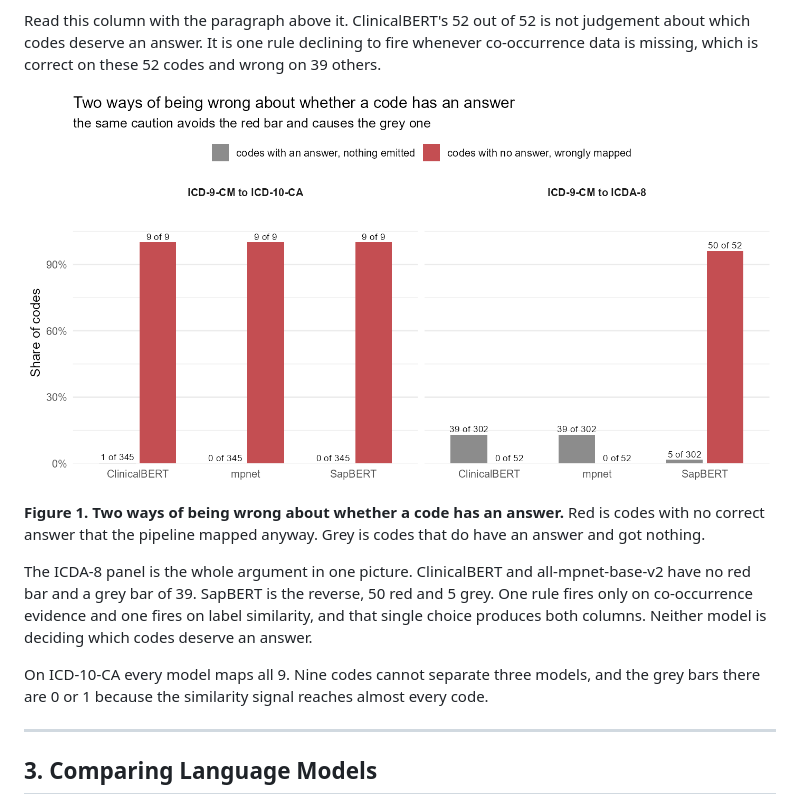
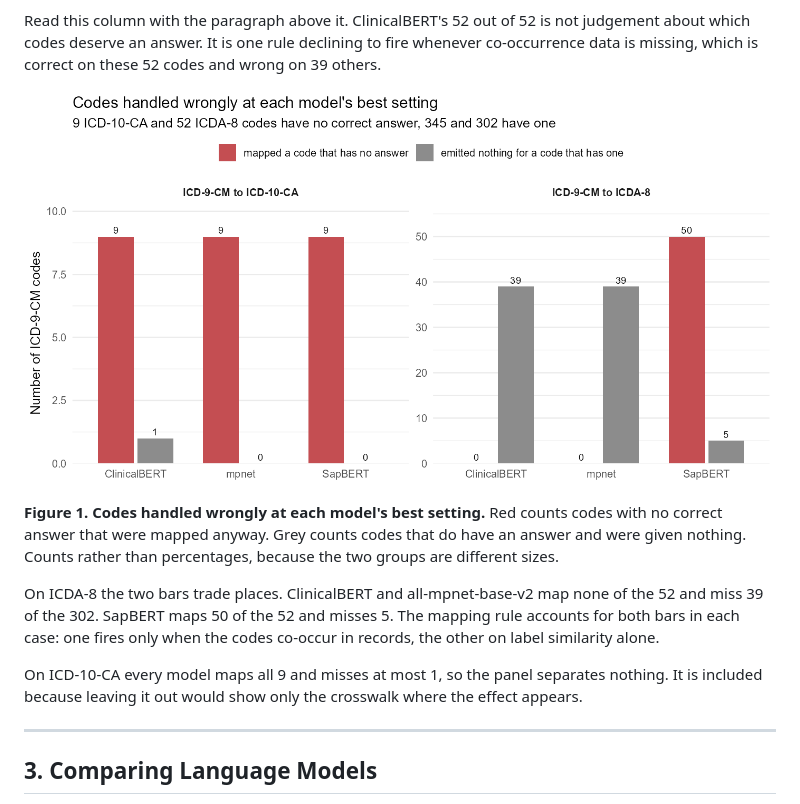
Before and after one commit to huznot/SAPBert, a Markdown page: report.md, the part around the change. GitHub-like rendering; pictures changed too: results/plot_unmatched_code_handling.png.

Commit message:
unmatched code chart as counts, two groups have different sizes

```diff
--- a/report.md
+++ b/report.md
@@ -121,19 +121,19 @@ and wrong on 39 others.
 
 ![unmatched code handling](results/plot_unmatched_code_handling.png)
 
-**Figure 1. Two ways of being wrong about whether a code has an answer.** Red is
-codes with no correct answer that the pipeline mapped anyway. Grey is codes that
-do have an answer and got nothing.
+**Figure 1. Codes handled wrongly at each model's best setting.** Red counts
+codes with no correct answer that were mapped anyway. Grey counts codes that do
+have an answer and were given nothing. Counts rather than percentages, because
+the two groups are different sizes.
 
-The ICDA-8 panel is the whole argument in one picture. ClinicalBERT and
-all-mpnet-base-v2 have no red bar and a grey bar of 39. SapBERT is the reverse,
-50 red and 5 grey. One rule fires only on co-occurrence evidence and one fires
-on label similarity, and that single choice produces both columns. Neither model
-is deciding which codes deserve an answer.
+On ICDA-8 the two bars trade places. ClinicalBERT and all-mpnet-base-v2 map none
+of the 52 and miss 39 of the 302. SapBERT maps 50 of the 52 and misses 5. The
+mapping rule accounts for both bars in each case: one fires only when the codes
+co-occur in records, the other on label similarity alone.
 
-On ICD-10-CA every model maps all 9. Nine codes cannot separate three models,
-and the grey bars there are 0 or 1 because the similarity signal reaches almost
-every code.
+On ICD-10-CA every model maps all 9 and misses at most 1, so the panel separates
+nothing. It is included because leaving it out would show only the crosswalk
+where the effect appears.
 
 ---
 
```
Also changed, not shown: 1 other file.
